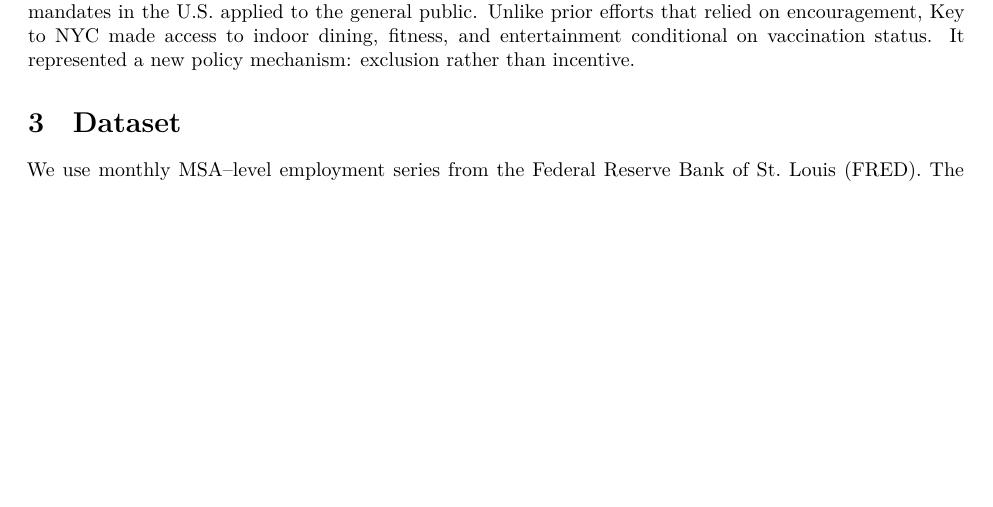
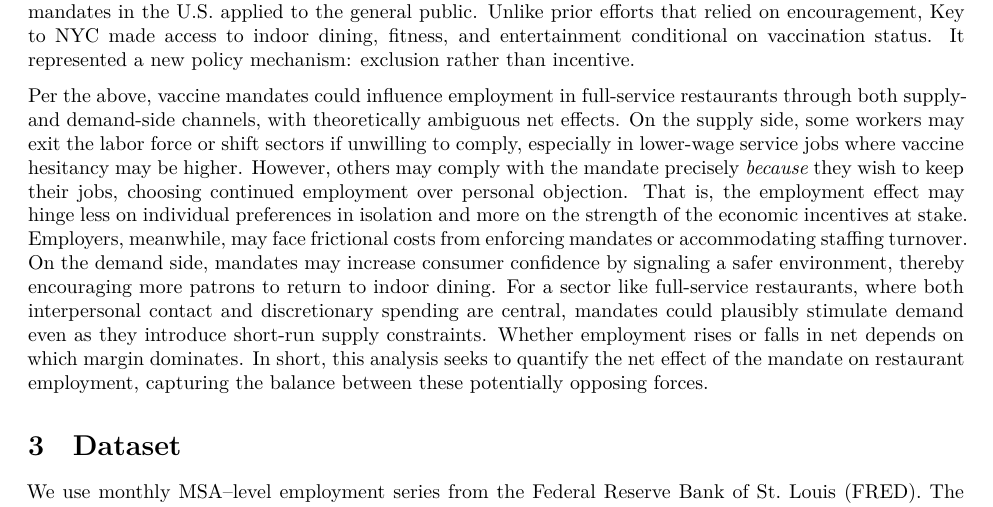
Before and after one commit to jgreathouse9/SynthWorld, a Quarto document (Paper3/Paper/paper3.qmd): part of page 3 of 3 before the commit and part of page 3 of 4 after it, cut so that both start at the same text, the shorter picture padded with empty space. Rendered offline with R 4.5, knitr and Pandoc in place of Quarto, then LaTeX, with nearby package versions; a font, style sheet, LaTeX package, included part or bibliography that could not be used is replaced or left out.

Commit message:
Update paper3.qmd

```diff
--- a/Paper3/Paper/paper3.qmd
+++ b/Paper3/Paper/paper3.qmd
@@ -61,6 +61,8 @@ Despite their creativity, most incentives had modest or short-lived effects \cit
 
 Public health responses escalated. Soft mandates emerged, targeting workers in high-risk occupations such as healthcare and education. These policies were not general mandates but did make vaccination a condition of continued employment \citep{healthvaccwork}. Over the summer, local governments expanded this approach. By August 2021, New York City introduced the Key to NYC program—one of the first large-scale vaccine mandates in the U.S. applied to the general public. Unlike prior efforts that relied on encouragement, Key to NYC made access to indoor dining, fitness, and entertainment conditional on vaccination status. It represented a new policy mechanism: exclusion rather than incentive.
 
+Per the above, vaccine mandates could influence employment in full-service restaurants through both supply- and demand-side channels, with theoretically ambiguous net effects. On the supply side, some workers may exit the labor force or shift sectors if unwilling to comply, especially in lower-wage service jobs where vaccine hesitancy may be higher. However, others may comply with the mandate precisely *because* they wish to keep their jobs, choosing continued employment over personal objection. That is, the employment effect may hinge less on individual preferences in isolation and more on the strength of the economic incentives at stake. Employers, meanwhile, may face frictional costs from enforcing mandates or accommodating staffing turnover. On the demand side, mandates may increase consumer confidence by signaling a safer environment, thereby encouraging more patrons to return to indoor dining. For a sector like full-service restaurants, where both interpersonal contact and discretionary spending are central, mandates could plausibly stimulate demand even as they introduce short-run supply constraints. Whether employment rises or falls in net depends on which margin dominates. In short, this analysis seeks to quantify the net effect of the mandate on restaurant employment, capturing the balance between these potentially opposing forces.
+
 # Dataset
 
 We use monthly MSA–level employment series from the Federal Reserve Bank of St. Louis (FRED). The sample runs from January 1991 through August 2022, yielding $T=380$ monthly observations per unit. Units are indexed by $j \in \mathbb{N}$ and time by $t \in \mathbb{N}$. Unit $j=1$ is the treated unit (New York City MSA). The donor pool is $\mathcal{N}_0 = \mathcal{N} \setminus \{1\}$ with cardinality $N_0$; in the baseline sample $N_0=29$ (so $N=30$ total MSAs).
```
